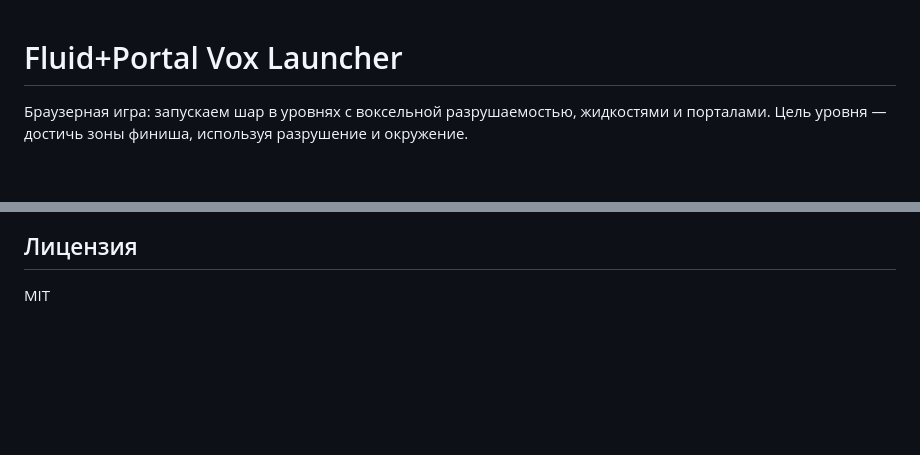
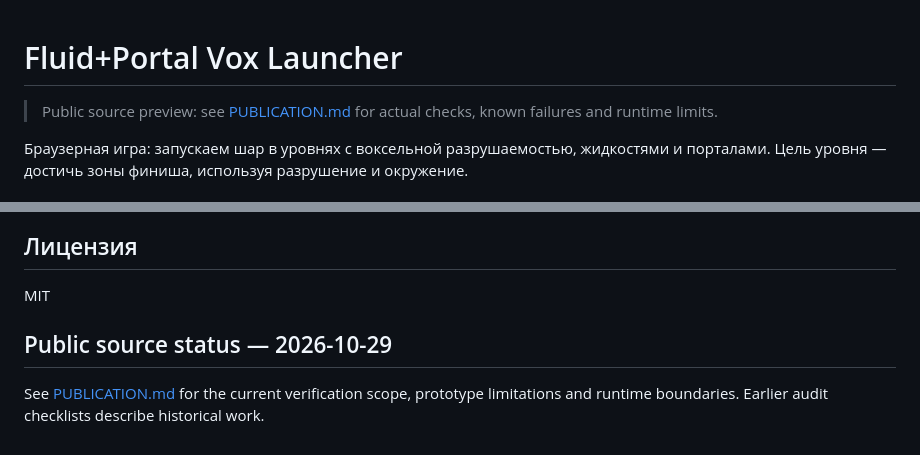
Before and after one commit to MilliganCo/pinball, a Markdown page: README.md, 2 parts joined by grey strips. GitHub-like rendering; blank space fills up the shorter version.

Commit message:
docs: publish source preview with explicit verification and runtime limits

```diff
--- a/README.md
+++ b/README.md
@@ -1,4 +1,6 @@
 # Fluid+Portal Vox Launcher
+
+> Public source preview: see [PUBLICATION.md](PUBLICATION.md) for actual checks, known failures and runtime limits.
 
 Браузерная игра: запускаем шар в уровнях с воксельной разрушаемостью, жидкостями и порталами. Цель уровня — достичь зоны финиша, используя разрушение и окружение.
 
@@ -129,3 +131,9 @@ pnpm format
 ## Лицензия
 
 MIT
+
+
+
+## Public source status — 2026-10-29
+
+See [PUBLICATION.md](PUBLICATION.md) for the current verification scope, prototype limitations and runtime boundaries. Earlier audit checklists describe historical work.
```
Also changed, not shown: PUBLICATION.md (added, +13 -0 lines).
